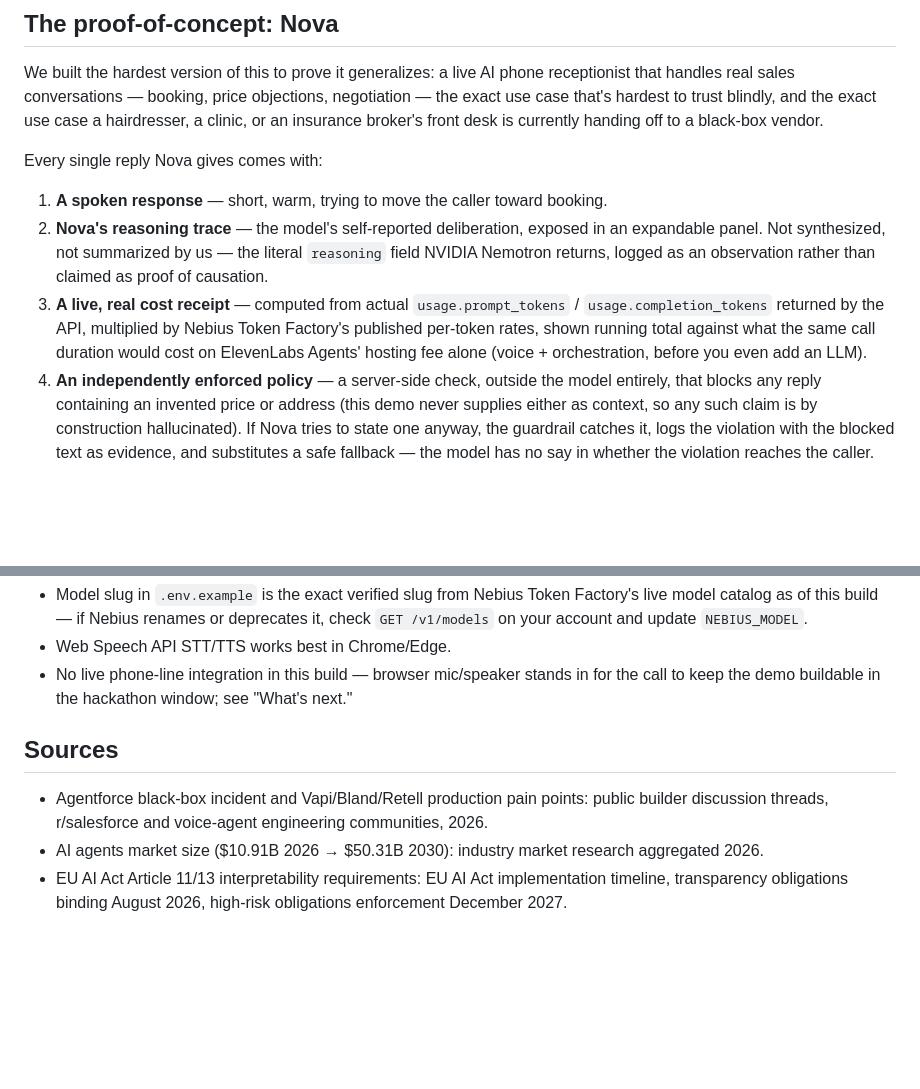
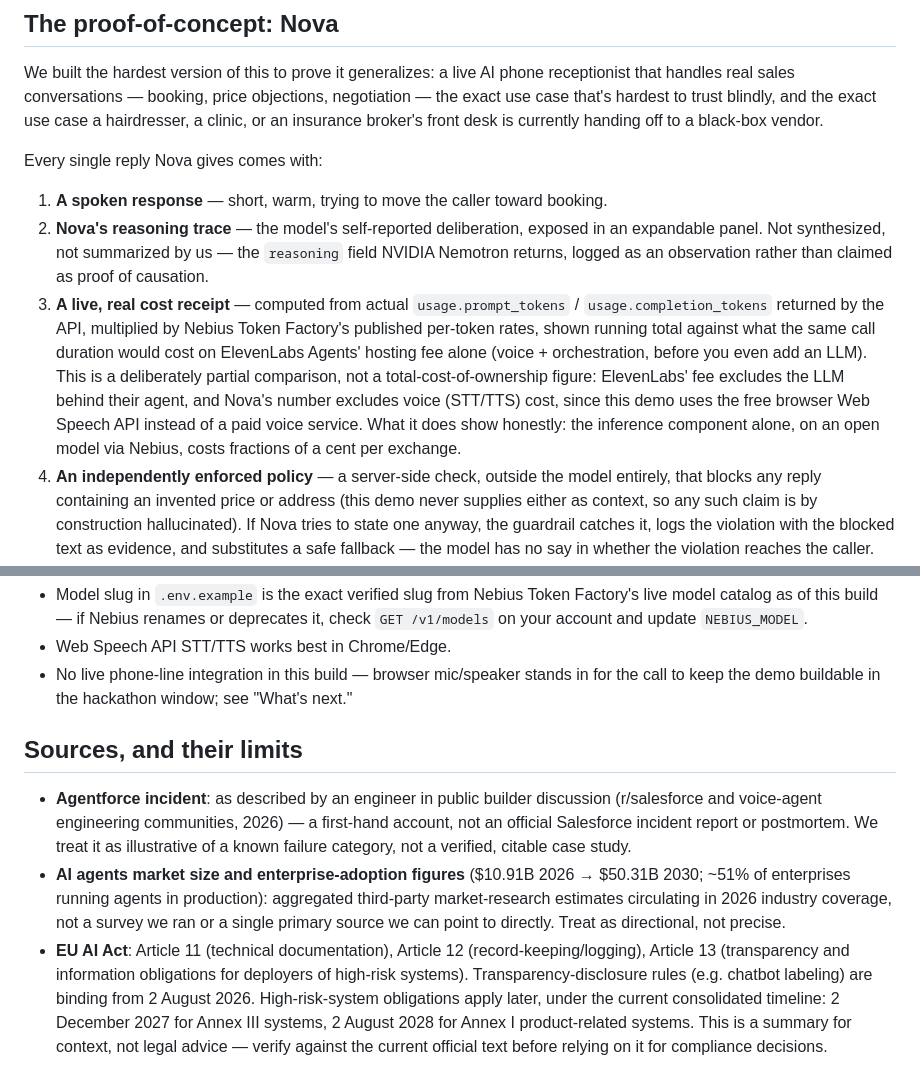
Before and after one commit to adamswashedatcoding/nebius-voice-agent, a Markdown page: README.md, 2 parts joined by grey strips. Rendered like a GitHub page; blank space fills up the shorter version.

```diff
--- a/README.md
+++ b/README.md
@@ -39,8 +39,8 @@ We built the hardest version of this to prove it generalizes: a live AI phone re
 Every single reply Nova gives comes with:
 
 1. **A spoken response** — short, warm, trying to move the caller toward booking.
-2. **Nova's reasoning trace** — the model's self-reported deliberation, exposed in an expandable panel. Not synthesized, not summarized by us — the literal `reasoning` field NVIDIA Nemotron returns, logged as an observation rather than claimed as proof of causation.
-3. **A live, real cost receipt** — computed from actual `usage.prompt_tokens` / `usage.completion_tokens` returned by the API, multiplied by Nebius Token Factory's published per-token rates, shown running total against what the same call duration would cost on ElevenLabs Agents' hosting fee alone (voice + orchestration, before you even add an LLM).
+2. **Nova's reasoning trace** — the model's self-reported deliberation, exposed in an expandable panel. Not synthesized, not summarized by us — the `reasoning` field NVIDIA Nemotron returns, logged as an observation rather than claimed as proof of causation.
+3. **A live, real cost receipt** — computed from actual `usage.prompt_tokens` / `usage.completion_tokens` returned by the API, multiplied by Nebius Token Factory's published per-token rates, shown running total against what the same call duration would cost on ElevenLabs Agents' hosting fee alone (voice + orchestration, before you even add an LLM). This is a deliberately partial comparison, not a total-cost-of-ownership figure: ElevenLabs' fee excludes the LLM behind their agent, and Nova's number excludes voice (STT/TTS) cost, since this demo uses the free browser Web Speech API instead of a paid voice service. What it does show honestly: the inference component alone, on an open model via Nebius, costs fractions of a cent per exchange.
 4. **An independently enforced policy** — a server-side check, outside the model entirely, that blocks any reply containing an invented price or address (this demo never supplies either as context, so any such claim is by construction hallucinated). If Nova tries to state one anyway, the guardrail catches it, logs the violation with the blocked text as evidence, and substitutes a safe fallback — the model has no say in whether the violation reaches the caller.
 5. **A Reality Gap check on the booking flow** — a separate mechanism that compares Nova's claim of success against a simulated calendar tool's actual ground-truth result, catching the specific case where Nova confidently confirms a booking that never went through. See below for the real discovered failure rate.
 
@@ -154,8 +154,8 @@ Observability tools and agent-eval frameworks already exist. What's specific her
 - Web Speech API STT/TTS works best in Chrome/Edge.
 - No live phone-line integration in this build — browser mic/speaker stands in for the call to keep the demo buildable in the hackathon window; see "What's next."
 
-## Sources
+## Sources, and their limits
 
-- Agentforce black-box incident and Vapi/Bland/Retell production pain points: public builder discussion threads, r/salesforce and voice-agent engineering communities, 2026.
-- AI agents market size ($10.91B 2026 → $50.31B 2030): industry market research aggregated 2026.
-- EU AI Act Article 11/13 interpretability requirements: EU AI Act implementation timeline, transparency obligations binding August 2026, high-risk obligations enforcement December 2027.
+- **Agentforce incident**: as described by an engineer in public builder discussion (r/salesforce and voice-agent engineering communities, 2026) — a first-hand account, not an official Salesforce incident report or postmortem. We treat it as illustrative of a known failure category, not a verified, citable case study.
+- **AI agents market size and enterprise-adoption figures** ($10.91B 2026 → $50.31B 2030; ~51% of enterprises running agents in production): aggregated third-party market-research estimates circulating in 2026 industry coverage, not a survey we ran or a single primary source we can point to directly. Treat as directional, not precise.
+- **EU AI Act**: Article 11 (technical documentation), Article 12 (record-keeping/logging), Article 13 (transparency and information obligations for deployers of high-risk systems). Transparency-disclosure rules (e.g. chatbot labeling) are binding from 2 August 2026. High-risk-system obligations apply later, under the current consolidated timeline: 2 December 2027 for Annex III systems, 2 August 2028 for Annex I product-related systems. This is a summary for context, not legal advice — verify against the current official text before relying on it for compliance decisions.
```
Also changed, not shown: other parts of README.md (+6 -6 lines).
